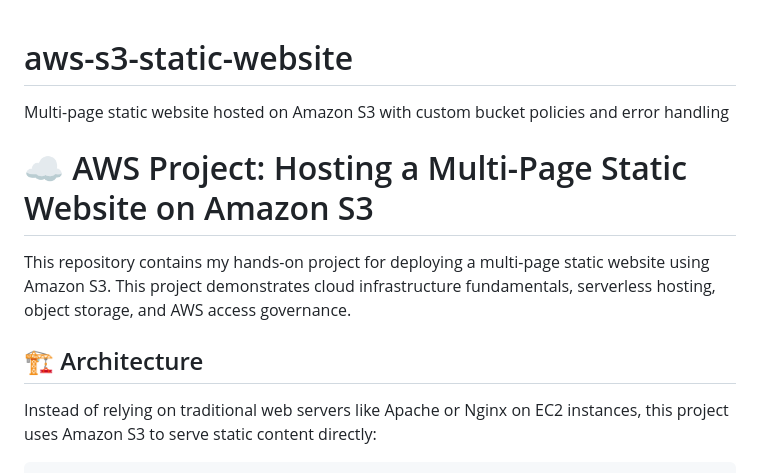
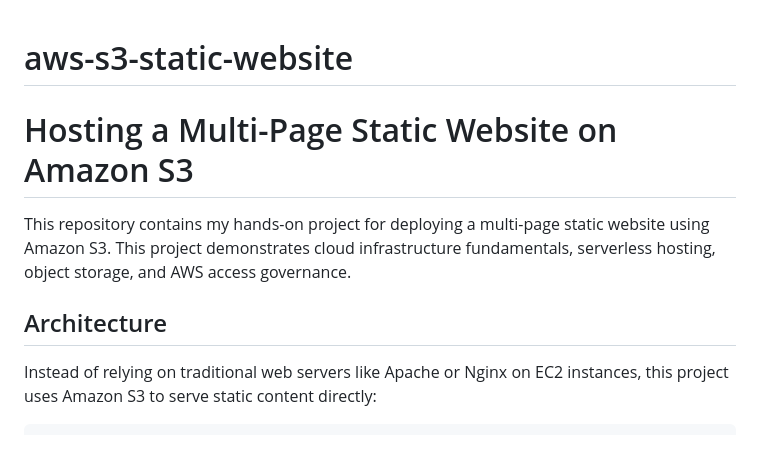
Before and after one commit to salahuddin-afridi/aws-s3-static-website, a Markdown page: README.md, the part around one of its changes. Drawn GitHub-style; blank space fills up the shorter version.

```diff
--- a/README.md
+++ b/README.md
@@ -1,13 +1,12 @@
 # aws-s3-static-website
-Multi-page static website hosted on Amazon S3 with custom bucket policies and error handling
 
-# ☁️ AWS Project: Hosting a Multi-Page Static Website on Amazon S3
+# Hosting a Multi-Page Static Website on Amazon S3
 
 This repository contains my hands-on project for deploying a multi-page static website using Amazon S3. This project demonstrates cloud infrastructure fundamentals, serverless hosting, object storage, and AWS access governance.
 
 
 
-## 🏗️ Architecture
+##  Architecture
 
 Instead of relying on traditional web servers like Apache or Nginx on EC2 instances, this project uses Amazon S3 to serve static content directly:
 
```
Also changed, not shown: other parts of README.md (+2 -2 lines).
